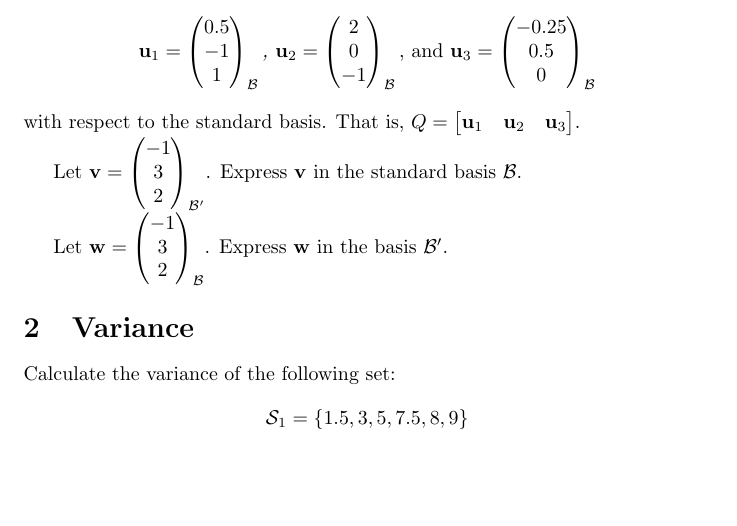
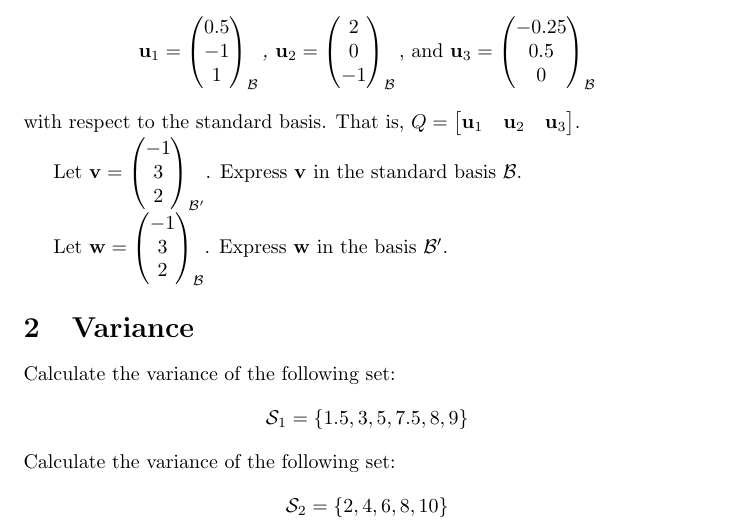
Before and after one commit to pauldubois98/RefresherMaths2023, a LaTeX problem sheet (ExercisesSet5/ExercisesPCA.tex): part of the page, cut so that both start at the same text, the shorter picture padded with empty space. Compiled offline with pdfLaTeX.

Commit message:
ex var 2

```diff
--- a/ExercisesSet5/ExercisesPCA.tex
+++ b/ExercisesSet5/ExercisesPCA.tex
@@ -60,7 +60,10 @@
 	$$
 	\mathcal{S}_1 = \{ 1.5, 3, 5, 7.5, 8, 9 \}
 	$$
-
+	Calculate the variance of the following set:
+	$$
+	\mathcal{S}_2 = \{ 2, 4, 6, 8, 10 \}
+	$$
 
 
 \end{document}
```
Also changed, not shown: ExercisesSet5/ExercisesPCA.pdf.
